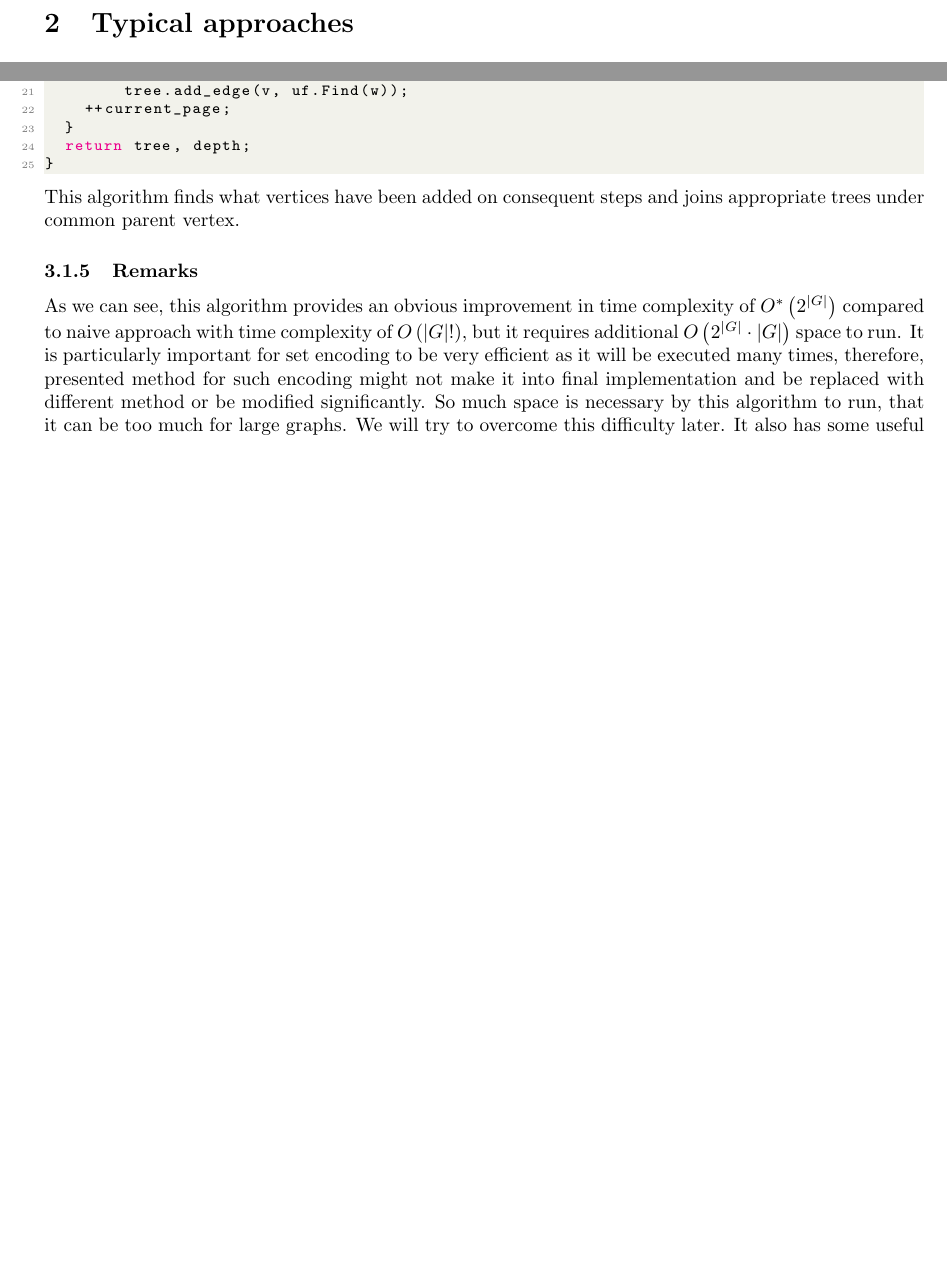
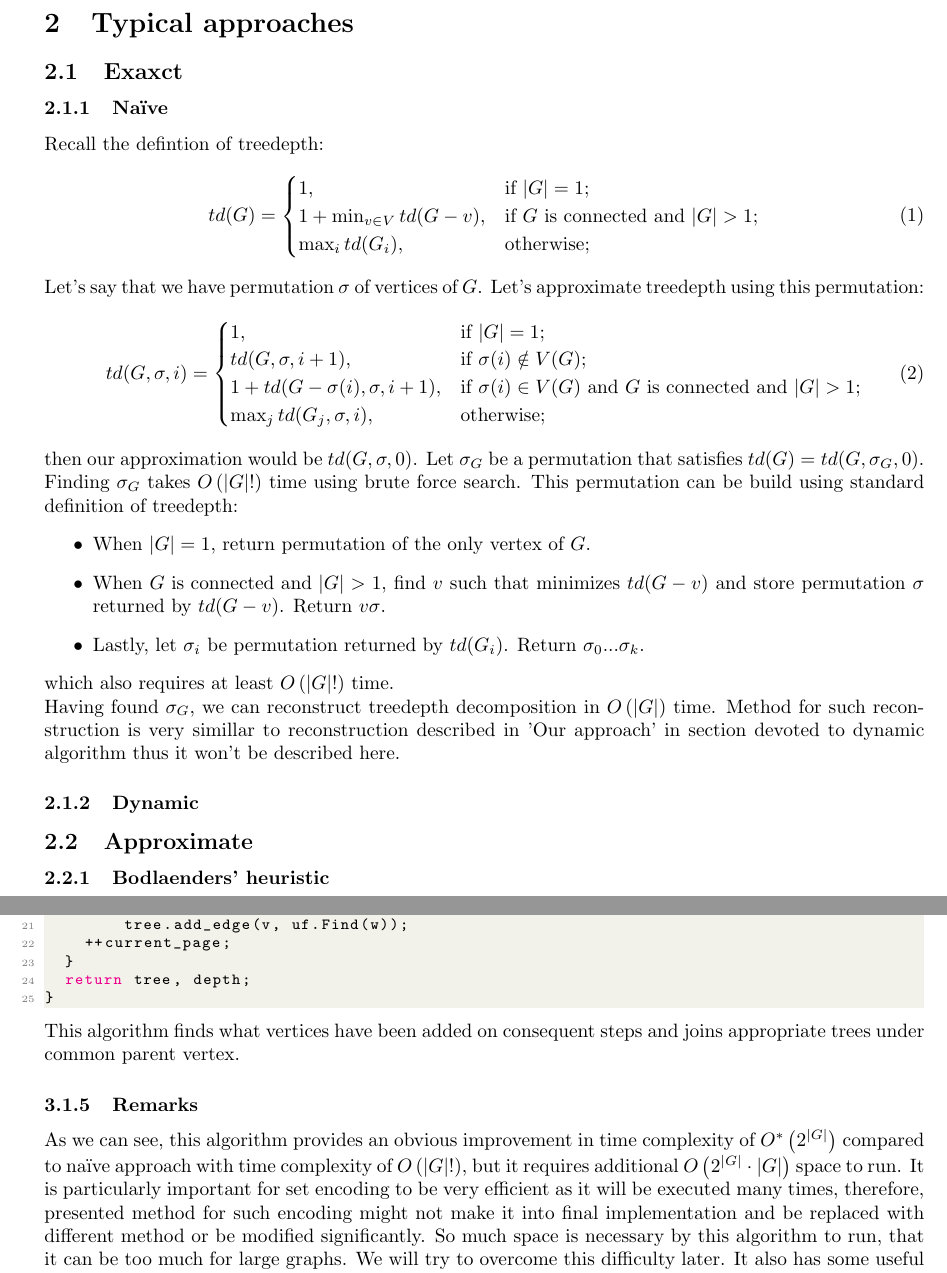
Before and after one commit to Zackere/GiSBDW, a LaTeX document (docs/introductory_documentation/main.tex, which reads docs/introductory_documentation/typical_approaches/main.tex): two parts of pages 5 and 8 of 13, joined at a grey line, cut so that both start at the same text, the shorter picture padded with empty space. Compiled offline with pdfLaTeX.

Commit message:
Describe naive algorithm

```diff
--- a/docs/introductory_documentation/typical_approaches/main.tex
+++ b/docs/introductory_documentation/typical_approaches/main.tex
@@ -1 +1,30 @@
 \section{Typical approaches}
+\subsection{Exaxct}
+\subsubsection{Na\"ive}
+Recall the defintion of treedepth:
+\begin{equation*}
+td(G)={\begin{cases}1,&{\text{if }}|G|=1;\\1+\min _{{v\in V}}td(G-v),&{\text{if }}G{\text{ is connected and }}|G|>1;\\\max _{{i}}td(G_{i}),&{\text{otherwise}};\end{cases}}\tag{\ref{td_def}}
+\end{equation*}
+Let's say that we have permutation $\sigma$ of vertices of $G$. Let's approximate treedepth using this permutation:
+\begin{equation}
+td(G, \sigma, i)={
+	\begin{cases}
+	1,&{\text{if }}|G|=1;\\
+	td(G, \sigma, i + 1), &{\text{if }}\sigma(i)\notin V(G);\\
+	1+td(G-\sigma(i), \sigma, i+1),&{\text{if }}{\sigma(i)\in V(G)\text{ and }}G{\text{ is connected and }}|G|>1;\\
+	\max _{{j}}td(G_{j}, \sigma, i),&{\text{otherwise}};
+	\end{cases}
+}
+\end{equation}
+then our approximation would be $td(G, \sigma, 0)$. Let $\sigma_G$ be a permutation that satisfies $td(G) = td(G, \sigma_G, 0)$. Finding $\sigma_G$ takes $O\left(\left|G\right|!\right)$ time using brute force search. This permutation can be build using standard definition of treedepth:
+\begin{itemize}
+	\item When $\left|G\right| = 1$, return permutation of the only vertex of $G$.
+	\item When $G{\text{ is connected and }}|G|>1$, find $v$ such that minimizes $td(G-v)$ and store permutation $\sigma$ returned by $td(G-v)$. Return $v\sigma$.
+	\item Lastly, let $\sigma_i$ be permutation returned by $td(G_i)$. Return $\sigma_0...\sigma_k$.
+\end{itemize}
+which also requires at least $O\left(\left|G\right|!\right)$ time.\\
+Having found $\sigma_G$, we can reconstruct treedepth decomposition in $O\left(\left|G\right|\right)$ time. Method for such reconstruction is very simillar to reconstruction described in 'Our approach' in section devoted to dynamic algorithm thus it won't be described here.
+\subsubsection{Dynamic}
+
+\subsection{Approximate}
+\subsubsection{Bodlaenders' heuristic}
```
Also changed, not shown: docs/introductory_documentation/introduction/main.tex (+1 -1 lines), docs/introductory_documentation/our_approach/main.tex (+1 -1 lines).
